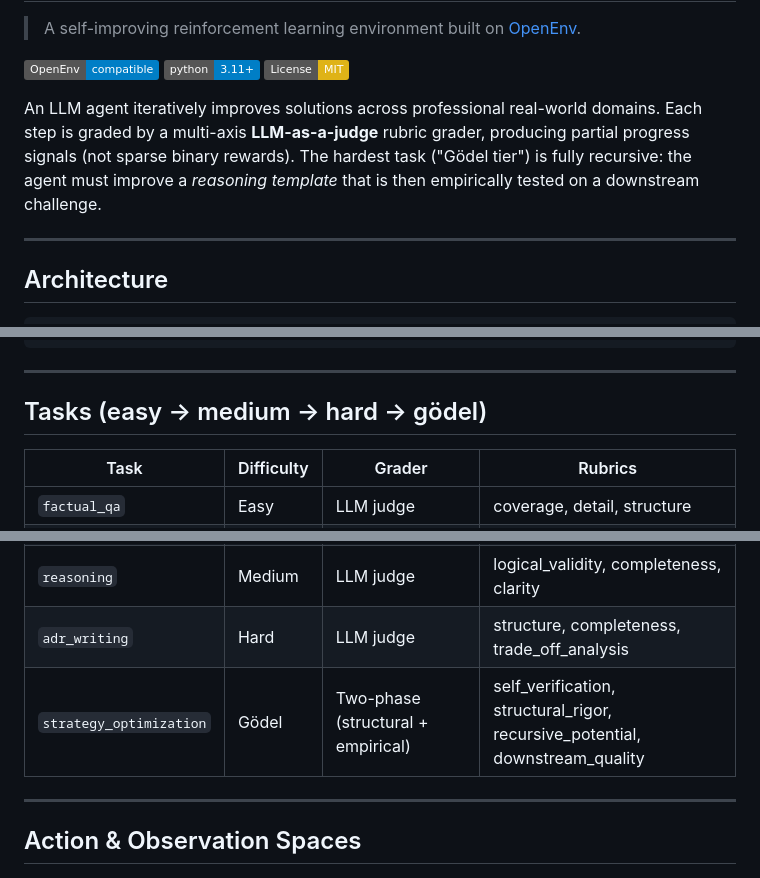
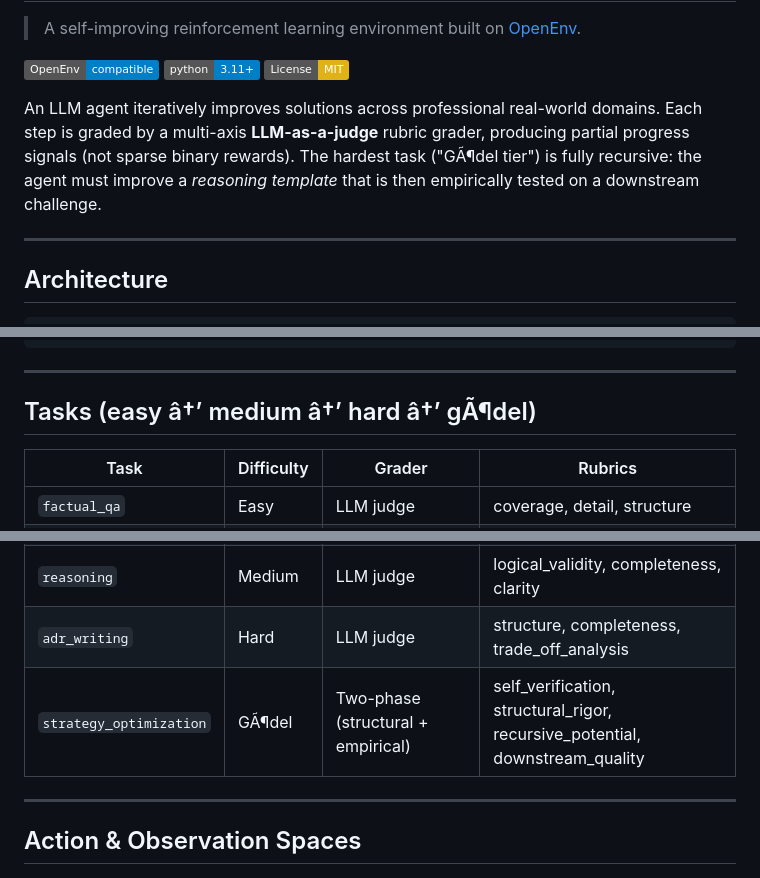
Before and after one commit to dwan-ith/GodelEnv, a Markdown page: README.md, 3 parts joined by grey strips. GitHub-like rendering; badges without logos.

```diff
--- a/README.md
+++ b/README.md
@@ -6,7 +17,7 @@
 [![Python 3.11+](https://img.shields.io/badge/python-3.11+-blue.svg)](https://python.org)
 [![License: MIT](https://img.shields.io/badge/License-MIT-yellow.svg)](LICENSE)
 
-An LLM agent iteratively improves solutions across professional real-world domains. Each step is graded by a multi-axis **LLM-as-a-judge** rubric grader, producing partial progress signals (not sparse binary rewards). The hardest task ("Gödel tier") is fully recursive: the agent must improve a *reasoning template* that is then empirically tested on a downstream challenge.
+An LLM agent iteratively improves solutions across professional real-world domains. Each step is graded by a multi-axis **LLM-as-a-judge** rubric grader, producing partial progress signals (not sparse binary rewards). The hardest task ("GÃ¶del tier") is fully recursive: the agent must improve a *reasoning template* that is then empirically tested on a downstream challenge.
 
 ---
 
@@ -35,7 +46,7 @@ baseline.py             ← Standalone RL evaluation script
 
 ---
 
-## Tasks (easy → medium → hard → gödel)
+## Tasks (easy â†’ medium â†’ hard â†’ gÃ¶del)
 
 | Task | Difficulty | Grader | Rubrics |
 |---|---|---|---|
@@ -45,7 +56,7 @@ baseline.py             ← Standalone RL evaluation script
 | `python_optimized` | Medium | LLM judge | correctness, efficiency, documentation |
 | `reasoning` | Medium | LLM judge | logical_validity, completeness, clarity |
 | `adr_writing` | Hard | LLM judge | structure, completeness, trade_off_analysis |
-| `strategy_optimization` | Gödel | Two-phase (structural + empirical) | self_verification, structural_rigor, recursive_potential, downstream_quality |
+| `strategy_optimization` | GÃ¶del | Two-phase (structural + empirical) | self_verification, structural_rigor, recursive_potential, downstream_quality |
 
 ---
 
```
Also changed, not shown: other parts of README.md (+42 -31 lines).
